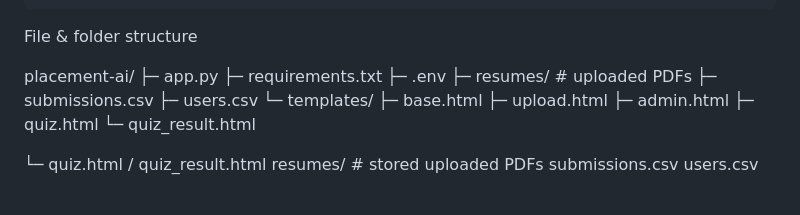
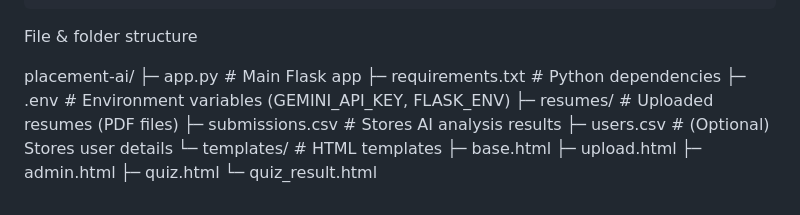
Before and after one commit to SujalSinha12012005/placement_ai_full-final, a Markdown page: README.md, the part around the change. GitHub-like rendering.

```diff
--- a/README.md
+++ b/README.md
@@ -152,20 +152,15 @@ FLASK_ENV=development
 File & folder structure
 
 placement-ai/
-├─ app.py
-├─ requirements.txt
-├─ .env
-├─ resumes/              # uploaded PDFs
-├─ submissions.csv
-├─ users.csv
-└─ templates/
+├─ app.py                  # Main Flask app
+├─ requirements.txt        # Python dependencies
+├─ .env                    # Environment variables (GEMINI_API_KEY, FLASK_ENV)
+├─ resumes/                # Uploaded resumes (PDF files)
+├─ submissions.csv         # Stores AI analysis results
+├─ users.csv               # (Optional) Stores user details
+└─ templates/              # HTML templates
    ├─ base.html
    ├─ upload.html
    ├─ admin.html
    ├─ quiz.html
    └─ quiz_result.html
-
-  └─ quiz.html / quiz_result.html
-resumes/          # stored uploaded PDFs
-submissions.csv
-users.csv
```
